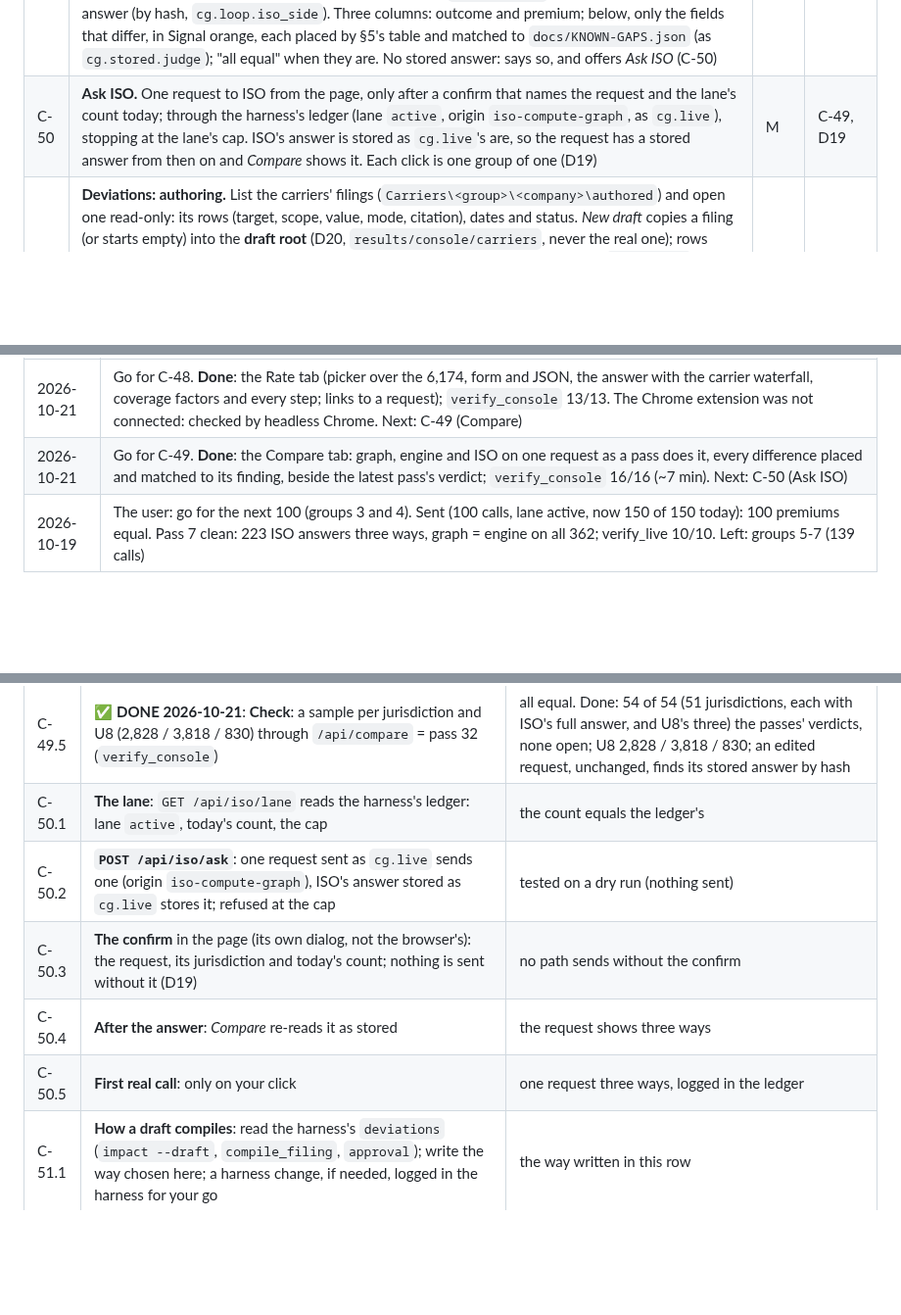
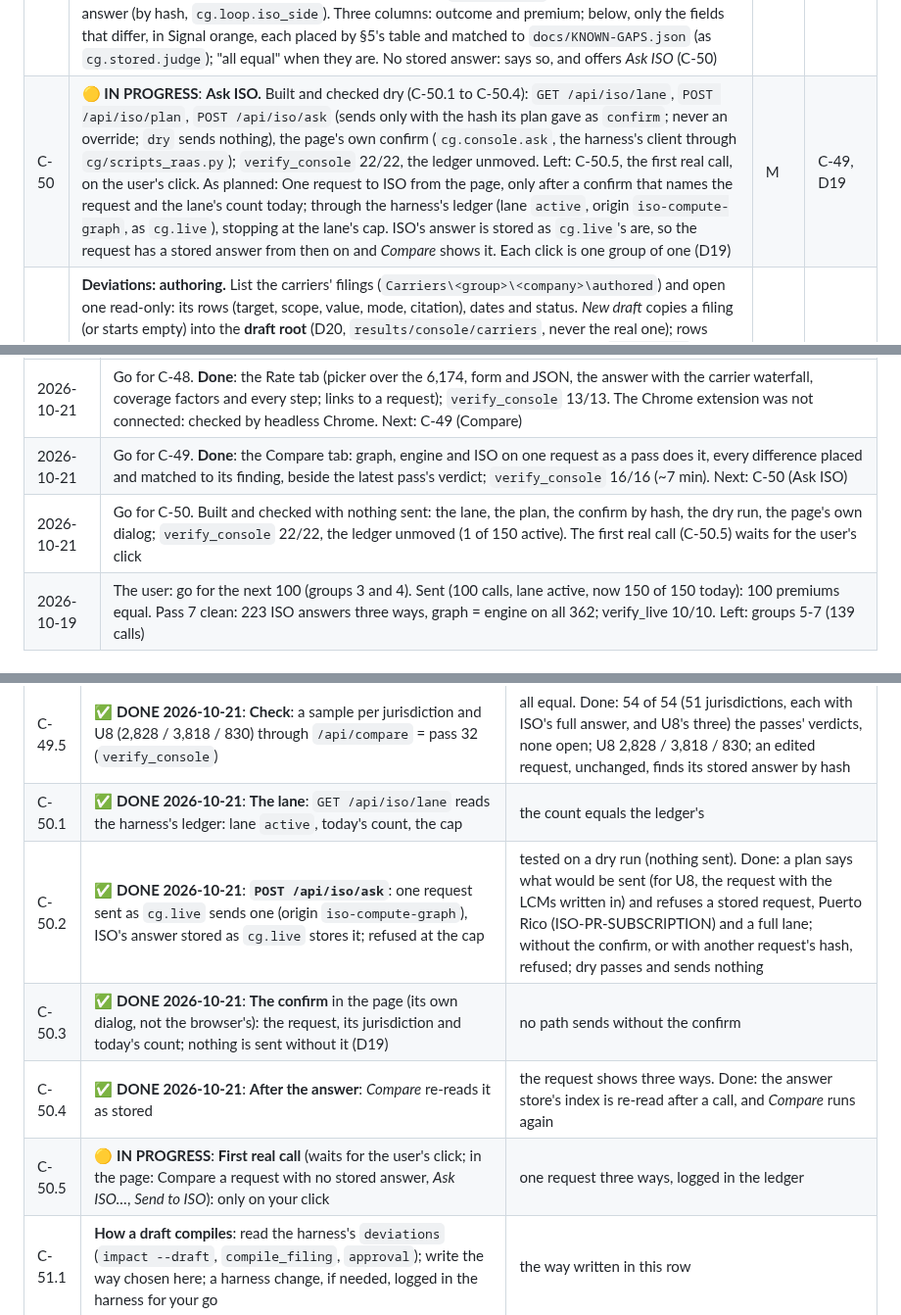
Before and after one commit to Federato/recursive_harness, a Markdown page: docs/ISO-COMPUTE-GRAPH-PLAN.md, 3 parts joined by grey strips. Shown at 98% size. Rendered like a GitHub page; blank space fills up the shorter version.

Commit message:
ISO compute graph plan copy: C-50 built, first call waits
Co-Authored-By: Claude Opus 5.5 (1M context) <noreply@anthropic.com>

```diff
--- a/docs/ISO-COMPUTE-GRAPH-PLAN.md
+++ b/docs/ISO-COMPUTE-GRAPH-PLAN.md
@@ -318,7 +318,7 @@ with the user. Starts only with the user's go, after D16-D21 (§12).
 | ~~C-47~~ | ✅ **DONE 2026-10-21**: **The shell.** (steps C-47.1 to C-47.6, §12) `python -m cg.serve`, then http://127.0.0.1:8766/: the page (`cg/console_page.html`), `cg/console.py` (the index of all 6,174 requests), the routes; `/rate` unchanged; `tests/verify_console.py` 11/11 (34 tests now). As planned: `cg.serve` also serves the page (`GET /`) and its data: `/api/states` (jurisdictions, editions in scope, the edition in force), `/api/requests?state=` (the regression set's requests, by kind, searchable), `/api/request/<hash>`. One page, plain HTML and JS in `cg/console_page.html`, no build step, nothing fetched (fonts by name, as the harness's D7). The **dark Federato palette** as tokens (D17) and three tabs: *Rate*, *Compare*, *Deviations*. The page states which executor rates (lean) and the harness commit | S | D16, D17 |
 | ~~C-48~~ | ✅ **DONE 2026-10-21**: **Rate.** (C-48.1 to C-48.6) On the page: find a request (jurisdiction, kind, search), edit it in a form or as JSON, rate, read the premium, the carrier's waterfall when a company is named, each coverage's factors and every step; a link opens a request (`#rate?id=<ST>:<name>`, `&go=1` rates it). Two changes from the plan: the steps are the answer's own `factors` (every lookup and rounding, in order), so `/rate` takes no `trace` flag; the date is in the form, not the header. `verify_console` 13/13. As planned: Pick a jurisdiction, a date and a request (from the set, or pasted JSON, or a short form over the common fields: class, exposure, limits, deductible, writing company, which edits the JSON); the version follows the date unless pinned. Answer: premium, by coverage, messages and notices, a refusal with its step named; the **trace** (`Evaluator.trace`), step by step, foldable. Same answer as `POST /rate`; `Ctrl+Enter` rates | M | C-47 |
 | ~~C-49~~ | ✅ **DONE 2026-10-21**: **Compare.** (C-49.1 to C-49.5) `POST /api/compare` (`{id}`, or `{payload, version}` for an edited request) is a pass on one request: `Loop.one` on the endpoint's rater with the engine in the process (D18), `passes.triage`, `stored.judge`, beside the latest pass's verdict on the same request. The page: three columns, the verdict, open differences first, known ones folded under their finding with what it means. `verify_console` 16/16. As planned: `POST /api/compare`: the request to the graph, the engine (in the same process, as `cg.loop.Loop` does; D18) and ISO's stored answer (by hash, `cg.loop.iso_side`). Three columns: outcome and premium; below, only the fields that differ, in Signal orange, each placed by §5's table and matched to `docs/KNOWN-GAPS.json` (as `cg.stored.judge`); "all equal" when they are. No stored answer: says so, and offers *Ask ISO* (C-50) | M | C-48, D18 |
-| C-50 | **Ask ISO.** One request to ISO from the page, only after a confirm that names the request and the lane's count today; through the harness's ledger (lane `active`, origin `iso-compute-graph`, as `cg.live`), stopping at the lane's cap. ISO's answer is stored as `cg.live`'s are, so the request has a stored answer from then on and *Compare* shows it. Each click is one group of one (D19) | M | C-49, D19 |
+| C-50 | 🟡 **IN PROGRESS**: **Ask ISO.** Built and checked dry (C-50.1 to C-50.4): `GET /api/iso/lane`, `POST /api/iso/plan`, `POST /api/iso/ask` (sends only with the hash its plan gave as `confirm`; never an override; `dry` sends nothing), the page's own confirm (`cg.console.ask`, the harness's client through `cg/scripts_raas.py`); `verify_console` 22/22, the ledger unmoved. Left: C-50.5, the first real call, on the user's click. As planned: One request to ISO from the page, only after a confirm that names the request and the lane's count today; through the harness's ledger (lane `active`, origin `iso-compute-graph`, as `cg.live`), stopping at the lane's cap. ISO's answer is stored as `cg.live`'s are, so the request has a stored answer from then on and *Compare* shows it. Each click is one group of one (D19) | M | C-49, D19 |
 | C-51 | **Deviations: authoring.** List the carriers' filings (`Carriers\<group>\<company>\authored`) and open one read-only: its rows (target, scope, value, mode, citation), dates and status. *New draft* copies a filing (or starts empty) into the **draft root** (D20, `results/console/carriers`, never the real one); rows edited, added and removed in a table; *Validate* and *Compile* run the harness's own `deviations` code (`validate`, `compile_filing`, `show`), every problem listed against its row; *Diff* against the filing it came from and against ISO's values (`diff_versions`, `diff_iso`); *Promote* a validated draft into the real `authored` folder as a new draft version (D20). First: find how the harness rates a draft (`impact --draft`); if a draft cannot be compiled without a harness change, that change is logged in the harness for the user's go | M-L | C-47, D20, D21 |
 | C-52 | **Deviations: rating.** A request rated technical and carrier with a chosen filing, approved or draft (the draft root put first for this rating only): the **waterfall** (technical, LCMs, overrides, minimum, carrier premium). Compared with the engine rated with the same filing, and with ISO where ISO can say anything: ISO's stored answer, or *Ask ISO*, for the request with the carrier's LCMs written in (as C-27, `deviations.engine.iso_request`); overrides ISO cannot be given (an ELR table, a policy minimum) compared with the engine only, and the page says so. First: widen `cg.carrier` from DEV-003 to whatever a filing's rows target (each target the harness's `compile` can write), each new target checked against the engine | M | C-49, C-51 |
 | C-53 | **Sets.** Run a set from the page (a jurisdiction's regression set, a kind, or the requests found by a search) three ways, one set at a time, at most 2 workers; progress, then the summary as a pass gives it (equal, differences by finding, refusals, no ISO answer) and the list to open in *Compare*. Saved as a pass (`results/passes/pass-NN.json`), so it counts as one | S-M | C-49 |
@@ -431,6 +431,7 @@ answers in its answer store (§5, step 3).
 | 2026-10-21 | CG-13 broken out into 41 steps (§12), shown under each task in `docs/console-tracker.html`. **C-47 done**: the console's shell on `cg.serve` (index of 6,174 requests = the regression, routes, the page in the dark Federato theme, `/rate` unchanged), `verify_console` 11/11. Next: C-48 (Rate) |
 | 2026-10-21 | Go for C-48. **Done**: the Rate tab (picker over the 6,174, form and JSON, the answer with the carrier waterfall, coverage factors and every step; links to a request); `verify_console` 13/13. The Chrome extension was not connected: checked by headless Chrome. Next: C-49 (Compare) |
 | 2026-10-21 | Go for C-49. **Done**: the Compare tab: graph, engine and ISO on one request as a pass does it, every difference placed and matched to its finding, beside the latest pass's verdict; `verify_console` 16/16 (~7 min). Next: C-50 (Ask ISO) |
+| 2026-10-21 | Go for C-50. Built and checked with nothing sent: the lane, the plan, the confirm by hash, the dry run, the page's own dialog; `verify_console` 22/22, the ledger unmoved (1 of 150 active). The first real call (C-50.5) waits for the user's click |
 | 2026-10-19 | The user: go for the next 100 (groups 3 and 4). Sent (100 calls, lane active, now 150 of 150 today): 100 premiums equal. Pass 7 clean: 223 ISO answers three ways, graph = engine on all 362; verify_live 10/10. Left: groups 5-7 (139 calls) |
 
 ## 11. GL in every jurisdiction (CG-9 to CG-12, added 2026-10-19)
@@ -535,11 +536,11 @@ or `🟡 **IN PROGRESS**`; the console tracker shows them under their task):
 | C-49.3 | ✅ **DONE 2026-10-21**: **The view**: three columns (outcome, premium); below, only the fields that differ, in orange, with their finding; "all equal" when so | read at a glance on U8 and a NY request |
 | C-49.4 | ✅ **DONE 2026-10-21**: **No stored answer**: said so, with the place for *Ask ISO* (C-50) | shown for a generated request |
 | C-49.5 | ✅ **DONE 2026-10-21**: **Check**: a sample per jurisdiction and U8 (2,828 / 3,818 / 830) through `/api/compare` = pass 32 (`verify_console`) | all equal. Done: 54 of 54 (51 jurisdictions, each with ISO's full answer, and U8's three) the passes' verdicts, none open; U8 2,828 / 3,818 / 830; an edited request, unchanged, finds its stored answer by hash |
-| C-50.1 | **The lane**: `GET /api/iso/lane` reads the harness's ledger: lane `active`, today's count, the cap | the count equals the ledger's |
-| C-50.2 | **`POST /api/iso/ask`**: one request sent as `cg.live` sends one (origin `iso-compute-graph`), ISO's answer stored as `cg.live` stores it; refused at the cap | tested on a dry run (nothing sent) |
-| C-50.3 | **The confirm** in the page (its own dialog, not the browser's): the request, its jurisdiction and today's count; nothing is sent without it (D19) | no path sends without the confirm |
-| C-50.4 | **After the answer**: *Compare* re-reads it as stored | the request shows three ways |
-| C-50.5 | **First real call**: only on your click | one request three ways, logged in the ledger |
+| C-50.1 | ✅ **DONE 2026-10-21**: **The lane**: `GET /api/iso/lane` reads the harness's ledger: lane `active`, today's count, the cap | the count equals the ledger's |
+| C-50.2 | ✅ **DONE 2026-10-21**: **`POST /api/iso/ask`**: one request sent as `cg.live` sends one (origin `iso-compute-graph`), ISO's answer stored as `cg.live` stores it; refused at the cap | tested on a dry run (nothing sent). Done: a plan says what would be sent (for U8, the request with the LCMs written in) and refuses a stored request, Puerto Rico (ISO-PR-SUBSCRIPTION) and a full lane; without the confirm, or with another request's hash, refused; dry passes and sends nothing |
+| C-50.3 | ✅ **DONE 2026-10-21**: **The confirm** in the page (its own dialog, not the browser's): the request, its jurisdiction and today's count; nothing is sent without it (D19) | no path sends without the confirm |
+| C-50.4 | ✅ **DONE 2026-10-21**: **After the answer**: *Compare* re-reads it as stored | the request shows three ways. Done: the answer store's index is re-read after a call, and *Compare* runs again |
+| C-50.5 | 🟡 **IN PROGRESS**: **First real call** (waits for the user's click; in the page: Compare a request with no stored answer, *Ask ISO…*, *Send to ISO*): only on your click | one request three ways, logged in the ledger |
 | C-51.1 | **How a draft compiles**: read the harness's `deviations` (`impact --draft`, `compile_filing`, `approval`); write the way chosen here; a harness change, if needed, logged in the harness for your go | the way written in this row |
 | C-51.2 | **Filings list**: `GET /api/filings`, the real root (read only) and the draft root, by company, line, state, version and status | UFG's four filings listed |
 | C-51.3 | **A filing, read only**: rows (target, scope, value, mode, citation), dates, status, SERFF number | DEV-003 v2 reads as its authored file |
```
